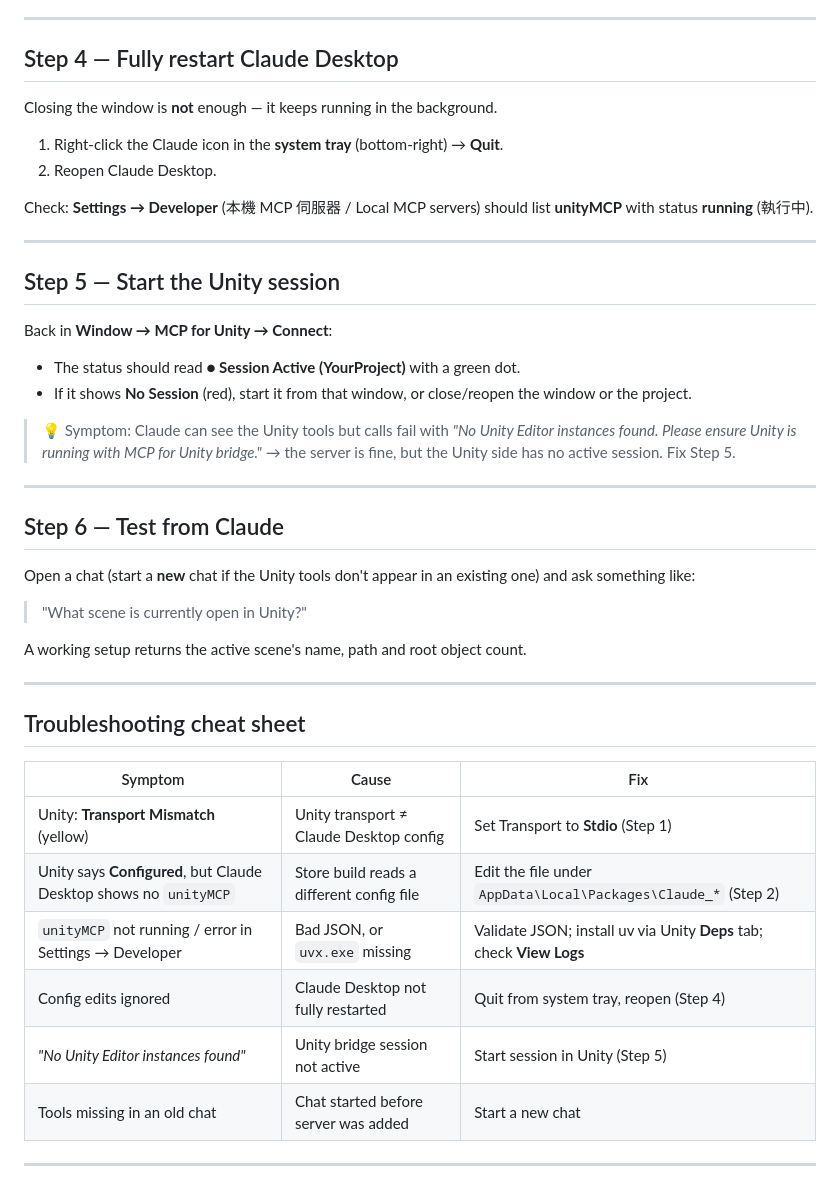
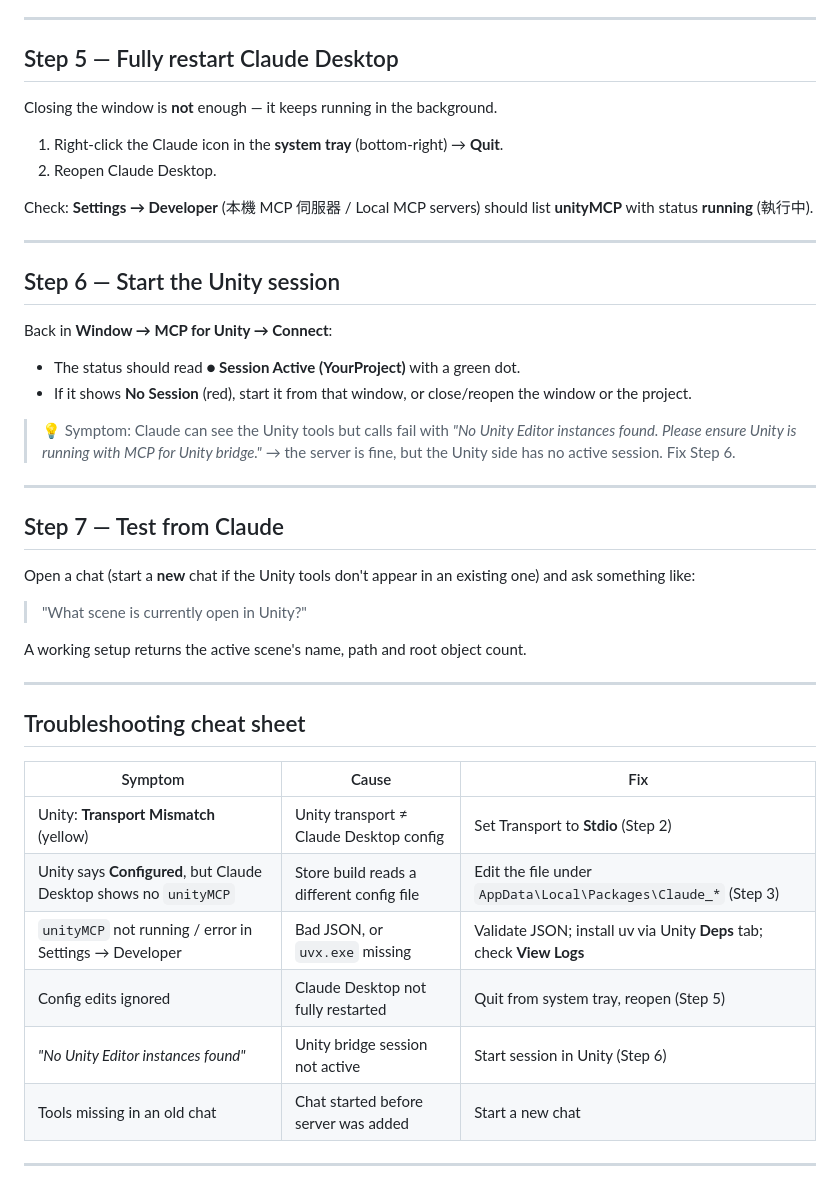
Before and after one commit to hsuehyt/unity-mcp-claude-desktop-setup, a Markdown page: README.md, the part around one of its changes. Drawn GitHub-style.

```diff
--- a/README.md
+++ b/README.md
@@ -113,7 +129,7 @@ Notes:
 
 ---
 
-## Step 4 — Fully restart Claude Desktop
+## Step 5 — Fully restart Claude Desktop
 
 Closing the window is **not** enough — it keeps running in the background.
 
@@ -124,7 +140,7 @@ Check: **Settings → Developer** (本機 MCP 伺服器 / Local MCP servers) sho
 
 ---
 
-## Step 5 — Start the Unity session
+## Step 6 — Start the Unity session
 
 Back in **Window → MCP for Unity → Connect**:
 
@@ -133,11 +149,11 @@ Back in **Window → MCP for Unity → Connect**:
 
 > 💡 Symptom: Claude can see the Unity tools but calls fail with
 > *"No Unity Editor instances found. Please ensure Unity is running with MCP for Unity bridge."*
-> → the server is fine, but the Unity side has no active session. Fix Step 5.
+> → the server is fine, but the Unity side has no active session. Fix Step 6.
 
 ---
 
-## Step 6 — Test from Claude
+## Step 7 — Test from Claude
 
 Open a chat (start a **new** chat if the Unity tools don't appear in an existing one) and ask something like:
 
@@ -151,11 +167,11 @@ A working setup returns the active scene's name, path and root object count.
 
 | Symptom | Cause | Fix |
 |---|---|---|
-| Unity: **Transport Mismatch** (yellow) | Unity transport ≠ Claude Desktop config | Set Transport to **Stdio** (Step 1) |
-| Unity says **Configured**, but Claude Desktop shows no `unityMCP` | Store build reads a different config file | Edit the file under `AppData\Local\Packages\Claude_*` (Step 2) |
+| Unity: **Transport Mismatch** (yellow) | Unity transport ≠ Claude Desktop config | Set Transport to **Stdio** (Step 2) |
+| Unity says **Configured**, but Claude Desktop shows no `unityMCP` | Store build reads a different config file | Edit the file under `AppData\Local\Packages\Claude_*` (Step 3) |
 | `unityMCP` not running / error in Settings → Developer | Bad JSON, or `uvx.exe` missing | Validate JSON; install uv via Unity **Deps** tab; check **View Logs** |
-| Config edits ignored | Claude Desktop not fully restarted | Quit from system tray, reopen (Step 4) |
-| *"No Unity Editor instances found"* | Unity bridge session not active | Start session in Unity (Step 5) |
+| Config edits ignored | Claude Desktop not fully restarted | Quit from system tray, reopen (Step 5) |
+| *"No Unity Editor instances found"* | Unity bridge session not active | Start session in Unity (Step 6) |
 | Tools missing in an old chat | Chat started before server was added | Start a new chat |
 
 ---
```
Also changed, not shown: other parts of README.md (+23 -7 lines), images/package-manager-install-git-url.png (added).
